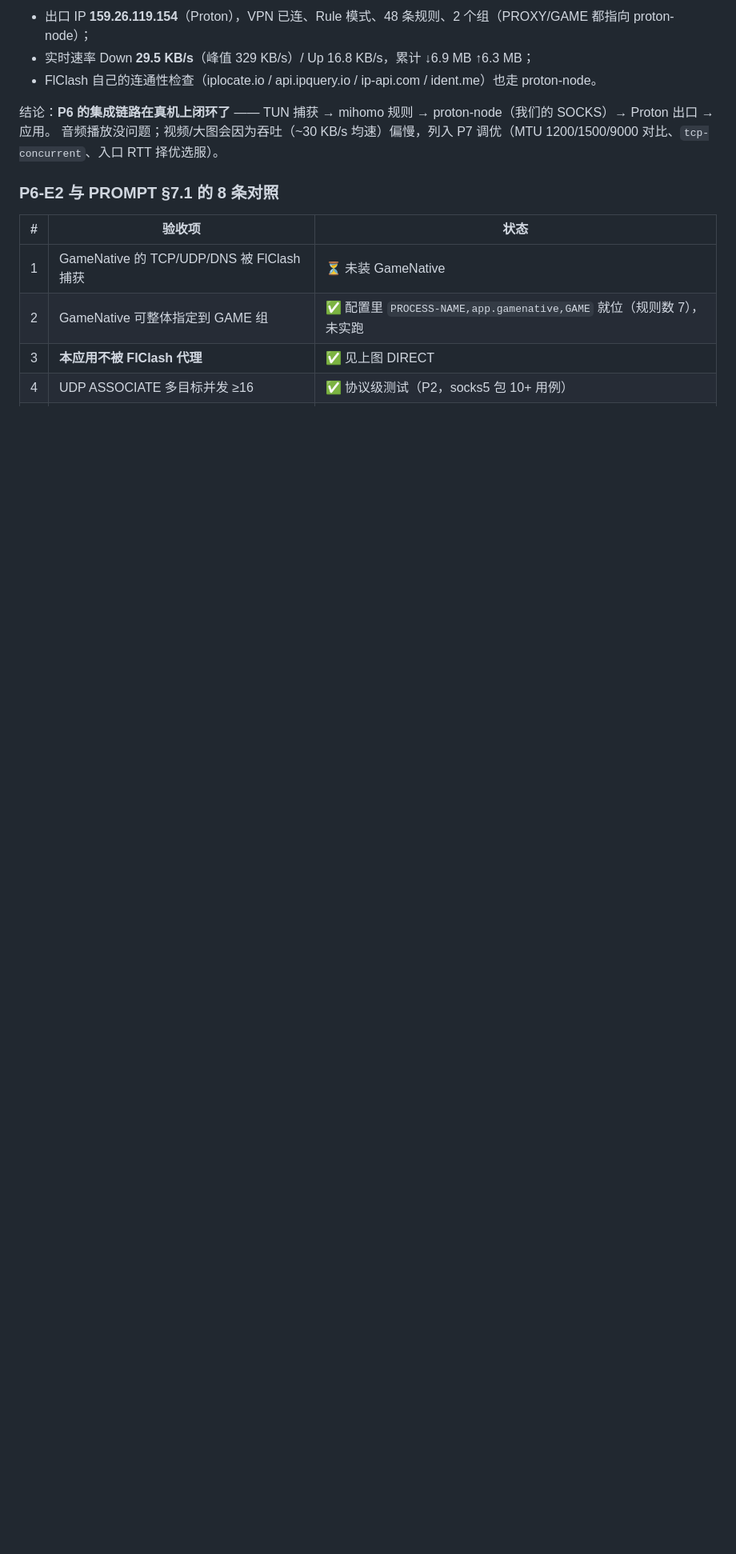
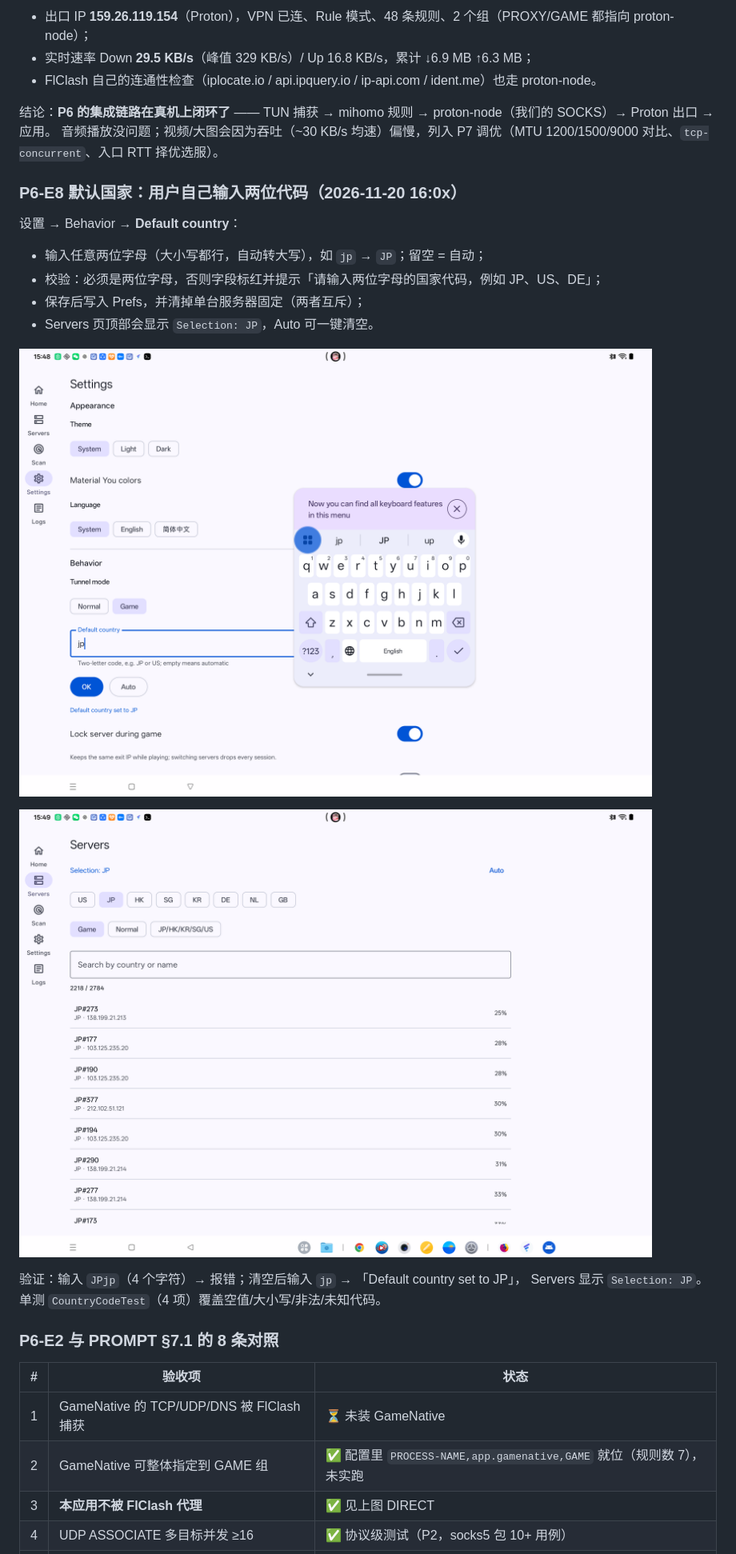
Before and after one commit to Leggerezza/android-proton, a Markdown page: docs/TEST-EVIDENCE.md, the part around the change. Shown at 80% size. Rendered like a GitHub page; pictures changed too: docs/evidence/p6-country-saved.png (added), docs/evidence/p6-country-servers.png (added); blank space fills up the shorter version.

```diff
--- a/docs/TEST-EVIDENCE.md
+++ b/docs/TEST-EVIDENCE.md
@@ -1676,6 +1676,21 @@ FlClash 面板显示：
 
 结论：**P6 的集成链路在真机上闭环了** —— TUN 捕获 → mihomo 规则 → proton-node（我们的 SOCKS）→ Proton 出口 → 应用。
 音频播放没问题；视频/大图会因为吞吐（~30 KB/s 均速）偏慢，列入 P7 调优（MTU 1200/1500/9000 对比、`tcp-concurrent`、入口 RTT 择优选服）。
+### P6-E8 默认国家：用户自己输入两位代码（2026-11-20 16:0x）
+
+设置 → Behavior → **Default country**：
+
+- 输入任意两位字母（大小写都行，自动转大写），如 `jp` → `JP`；留空 = 自动；
+- 校验：必须是两位字母，否则字段标红并提示「请输入两位字母的国家代码，例如 JP、US、DE」；
+- 保存后写入 Prefs，并清掉单台服务器固定（两者互斥）；
+- Servers 页顶部会显示 `Selection: JP`，Auto 可一键清空。
+
+![country](evidence/p6-country-saved.png)
+
+![servers](evidence/p6-country-servers.png)
+
+验证：输入 `JPjp`（4 个字符）→ 报错；清空后输入 `jp` → 「Default country set to JP」，
+Servers 显示 `Selection: JP`。单测 `CountryCodeTest`（4 项）覆盖空值/大小写/非法/未知代码。
 ### P6-E2 与 PROMPT §7.1 的 8 条对照
 
 | # | 验收项 | 状态 |
```
Also changed, not shown: CHANGELOG.md (+4 -0 lines), 6 other files.
